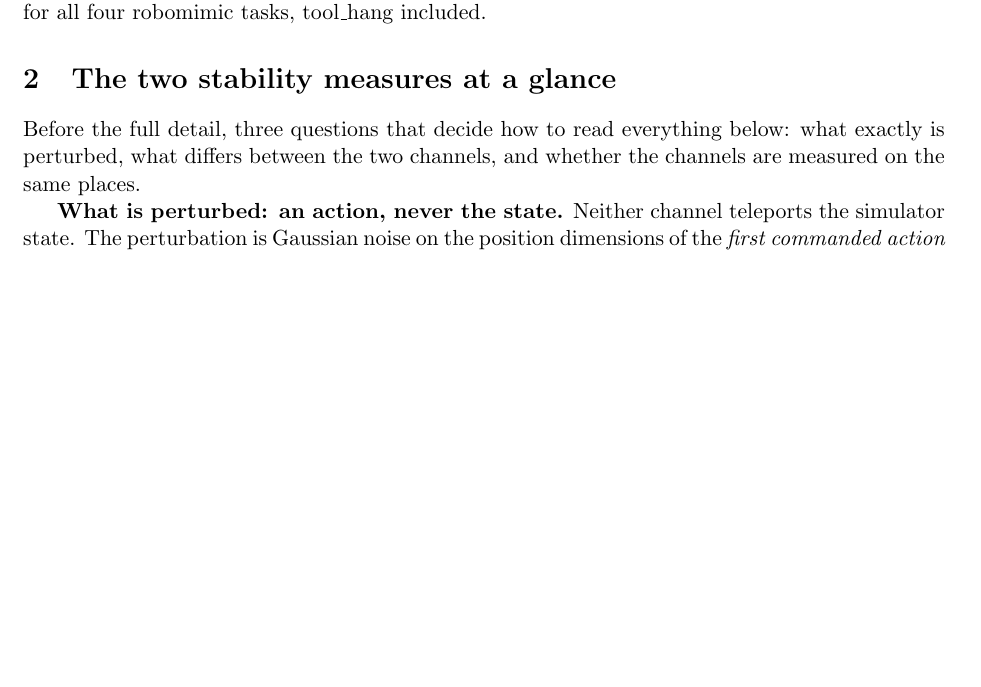
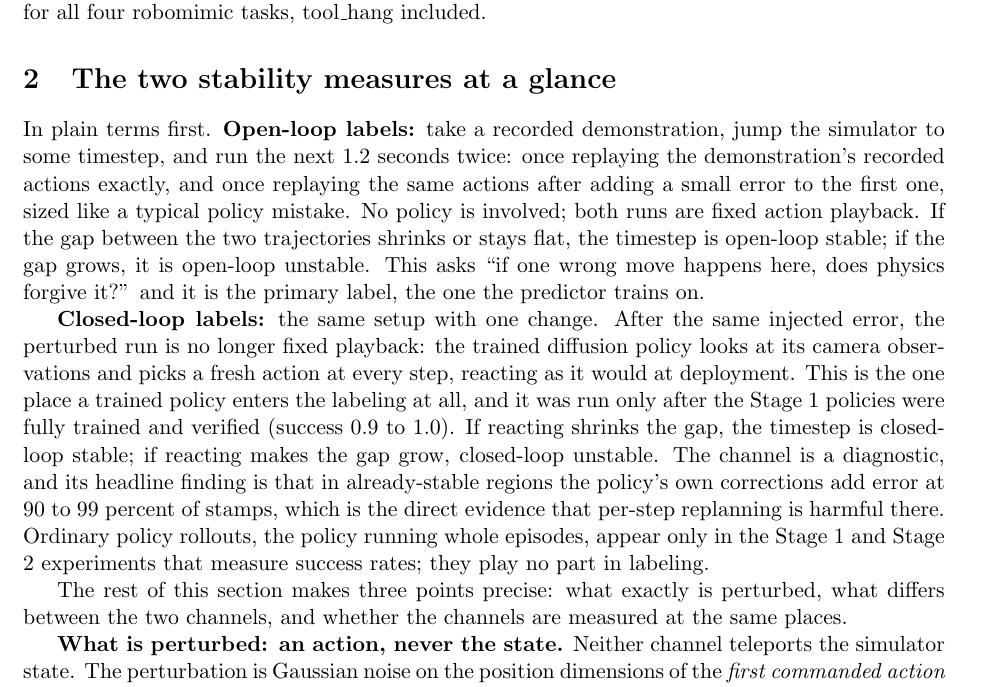
Before and after one commit to aryangoyal7/long-horizon-oracle, a LaTeX paper (label_report_latex/main.tex): part of page 3 of 23, cut so that both start at the same text, the shorter picture padded with empty space. Compiled offline with pdfLaTeX.

Commit message:
Label report: plain-language opening for the two stability measures
Co-Authored-By: Claude Fable 5 <noreply@anthropic.com>
Claude-Session: https://claude.ai/code/session_01MXnvKgFkmvV9Z5FjKZ9LN4

```diff
--- a/label_report_latex/main.tex
+++ b/label_report_latex/main.tex
@@ -47,9 +47,34 @@ all four robomimic tasks, tool\_hang included.
 \section{The two stability measures at a glance}
 \label{sec:glance}
 
-Before the full detail, three questions that decide how to read everything
-below: what exactly is perturbed, what differs between the two channels, and
-whether the channels are measured on the same places.
+In plain terms first. \textbf{Open-loop labels:} take a recorded
+demonstration, jump the simulator to some timestep, and run the next 1.2
+seconds twice: once replaying the demonstration's recorded actions exactly,
+and once replaying the same actions after adding a small error to the first
+one, sized like a typical policy mistake. No policy is involved; both runs
+are fixed action playback. If the gap between the two trajectories shrinks
+or stays flat, the timestep is open-loop stable; if the gap grows, it is
+open-loop unstable. This asks ``if one wrong move happens here, does physics
+forgive it?'' and it is the primary label, the one the predictor trains on.
+
+\textbf{Closed-loop labels:} the same setup with one change. After the same
+injected error, the perturbed run is no longer fixed playback: the trained
+diffusion policy looks at its camera observations and picks a fresh action
+at every step, reacting as it would at deployment. This is the one place a
+trained policy enters the labeling at all, and it was run only after the
+Stage 1 policies were fully trained and verified (success 0.9 to 1.0). If
+reacting shrinks the gap, the timestep is closed-loop stable; if reacting
+makes the gap grow, closed-loop unstable. The channel is a diagnostic, and
+its headline finding is that in already-stable regions the policy's own
+corrections add error at 90 to 99 percent of stamps, which is the direct
+evidence that per-step replanning is harmful there. Ordinary policy
+rollouts, the policy running whole episodes, appear only in the Stage 1 and
+Stage 2 experiments that measure success rates; they play no part in
+labeling.
+
+The rest of this section makes three points precise: what exactly is
+perturbed, what differs between the two channels, and whether the channels
+are measured at the same places.
 
 \textbf{What is perturbed: an action, never the state.} Neither channel
 teleports the simulator state. The perturbation is Gaussian noise on the
```
Also changed, not shown: label_report_latex/main.pdf.
